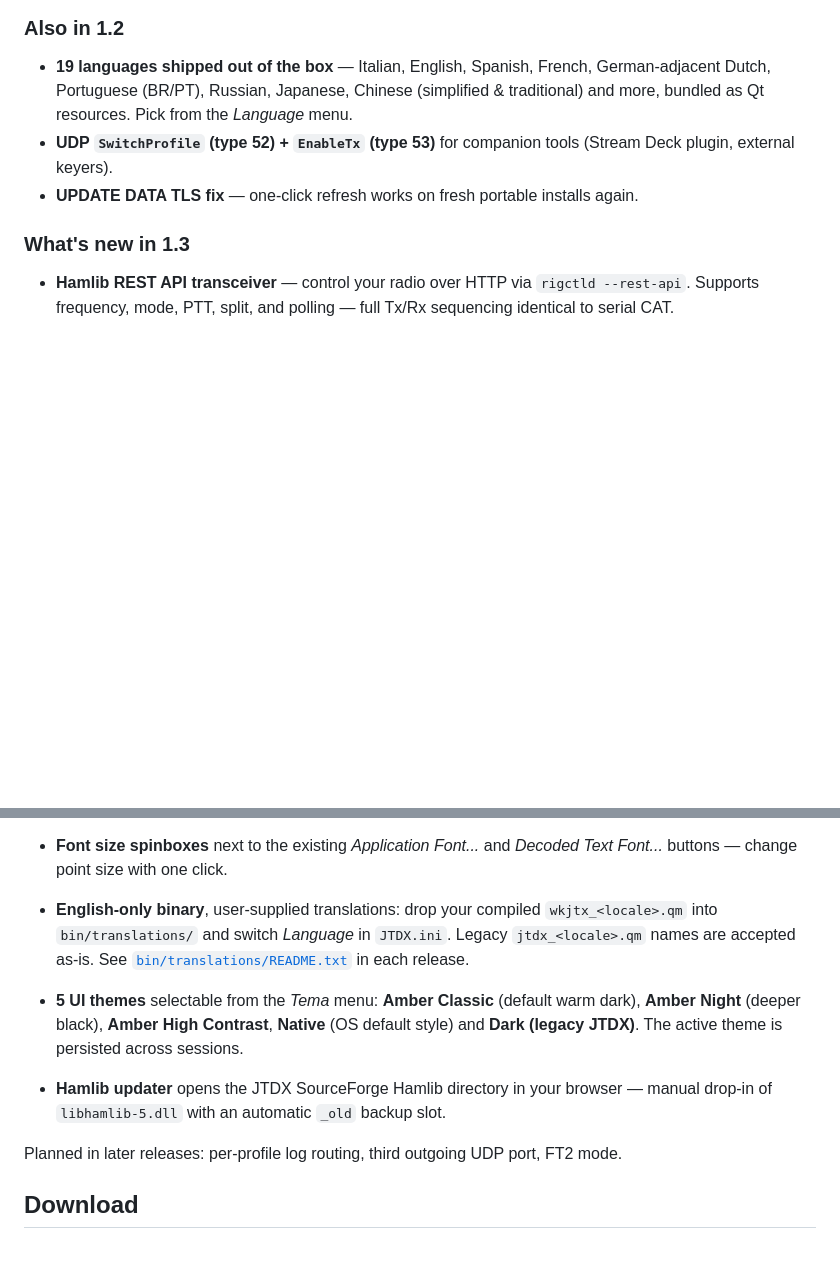
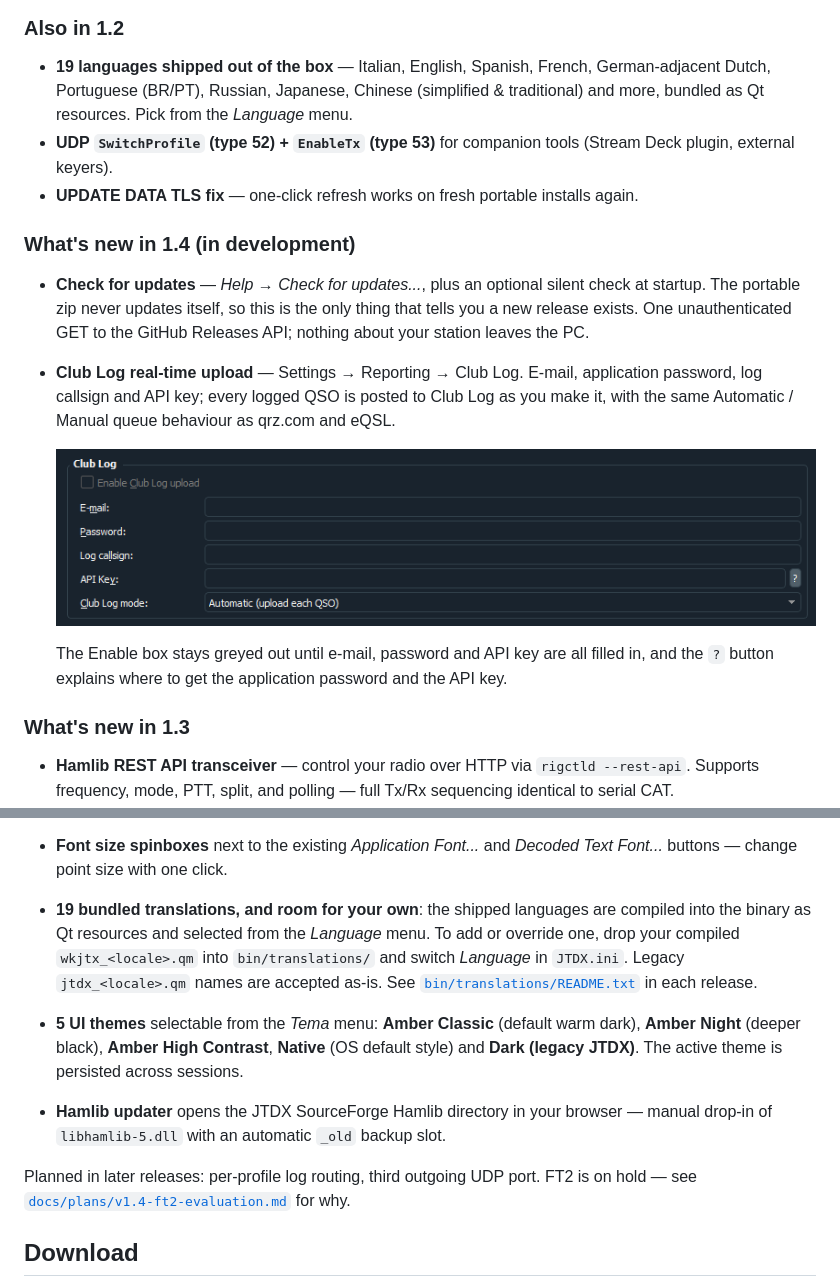
Before and after one commit to iu2vwk-ita/WKjTX, a Markdown page: README.md, 2 parts joined by grey strips. Rendered like a GitHub page; pictures changed too: docs/screenshots/v1.4.0-clublog-settings.png (added); blank space fills up the shorter version.

```diff
--- a/README.md
+++ b/README.md
@@ -48,6 +48,24 @@ Right-click for optional 10-min auto-sync install.
   companion tools (Stream Deck plugin, external keyers).
 - **UPDATE DATA TLS fix** — one-click refresh works on fresh
   portable installs again.
+
+### What's new in 1.4 (in development)
+
+- **Check for updates** — *Help → Check for updates...*, plus an
+  optional silent check at startup. The portable zip never updates
+  itself, so this is the only thing that tells you a new release
+  exists. One unauthenticated GET to the GitHub Releases API; nothing
+  about your station leaves the PC.
+- **Club Log real-time upload** — Settings → Reporting → Club Log.
+  E-mail, application password, log callsign and API key; every logged
+  QSO is posted to Club Log as you make it, with the same
+  Automatic / Manual queue behaviour as qrz.com and eQSL.
+
+  ![Club Log settings — Enable checkbox, E-mail, Password, Log callsign, API Key and Club Log mode set to Automatic](docs/screenshots/v1.4.0-clublog-settings.png)
+
+  The Enable box stays greyed out until e-mail, password and API key
+  are all filled in, and the `?` button explains where to get the
+  application password and the API key.
 
 ### What's new in 1.3
 
@@ -104,10 +122,11 @@ Right-click for optional 10-min auto-sync install.
 - **Font size spinboxes** next to the existing *Application Font...*
   and *Decoded Text Font...* buttons — change point size with one
   click.
-- **English-only binary**, user-supplied translations: drop your
-  compiled `wkjtx_<locale>.qm` into `bin/translations/` and switch
-  *Language* in `JTDX.ini`. Legacy `jtdx_<locale>.qm` names are
-  accepted as-is. See
+- **19 bundled translations, and room for your own**: the shipped
+  languages are compiled into the binary as Qt resources and selected
+  from the *Language* menu. To add or override one, drop your compiled
+  `wkjtx_<locale>.qm` into `bin/translations/` and switch *Language* in
+  `JTDX.ini`. Legacy `jtdx_<locale>.qm` names are accepted as-is. See
   [`bin/translations/README.txt`](bin/translations/README.txt) in
   each release.
 - **5 UI themes** selectable from the *Tema* menu: **Amber Classic**
@@ -118,7 +137,10 @@ Right-click for optional 10-min auto-sync install.
   your browser — manual drop-in of `libhamlib-5.dll` with an
   automatic `_old` backup slot.
 
-Planned in later releases: per-profile log routing, third outgoing UDP port, FT2 mode.
+Planned in later releases: per-profile log routing, third outgoing UDP
+port. FT2 is on hold — see
+[`docs/plans/v1.4-ft2-evaluation.md`](docs/plans/v1.4-ft2-evaluation.md)
+for why.
 
 ## Download
 
```
Also changed, not shown: CHANGELOG.md (+42 -0 lines), docs/plans/v1.4-ft2-evaluation.md (added, +90 -0 lines), docs/website/img/screenshot-clublog.png (added), 1 other file.
